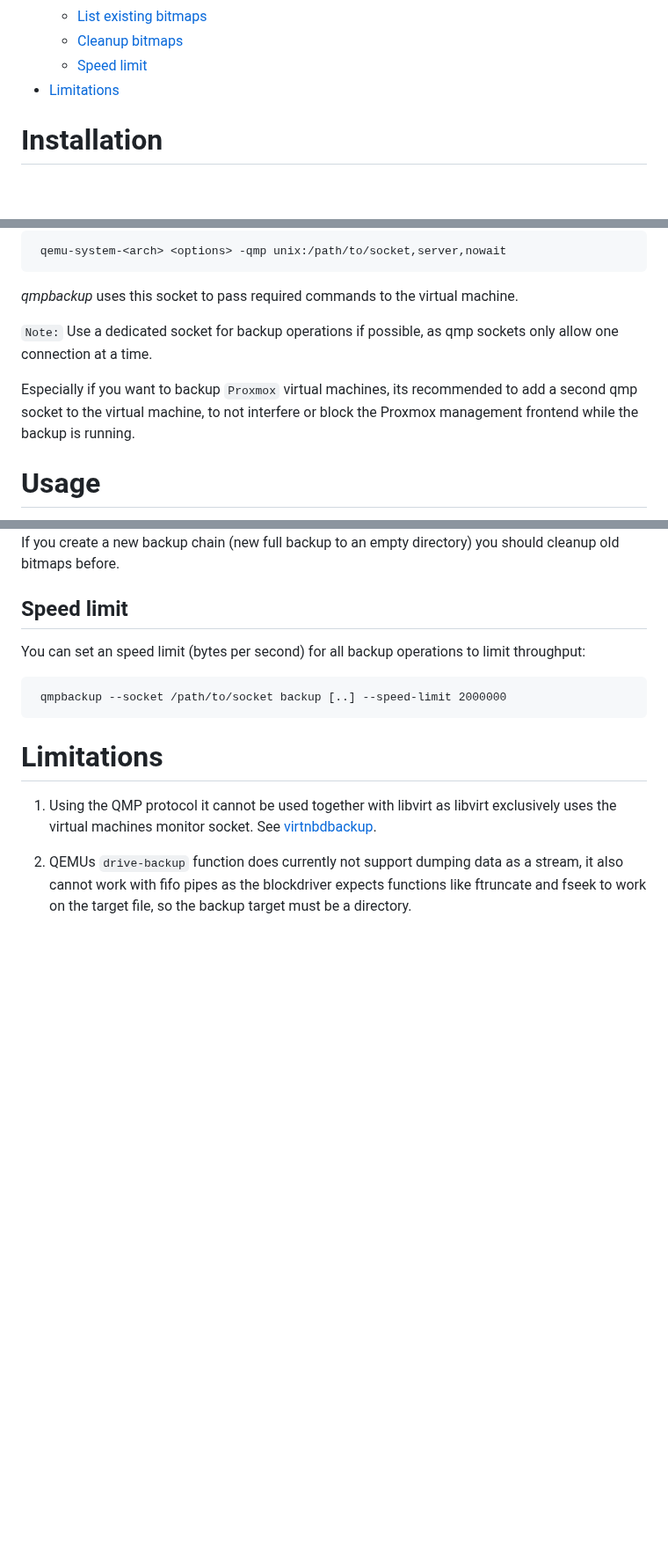
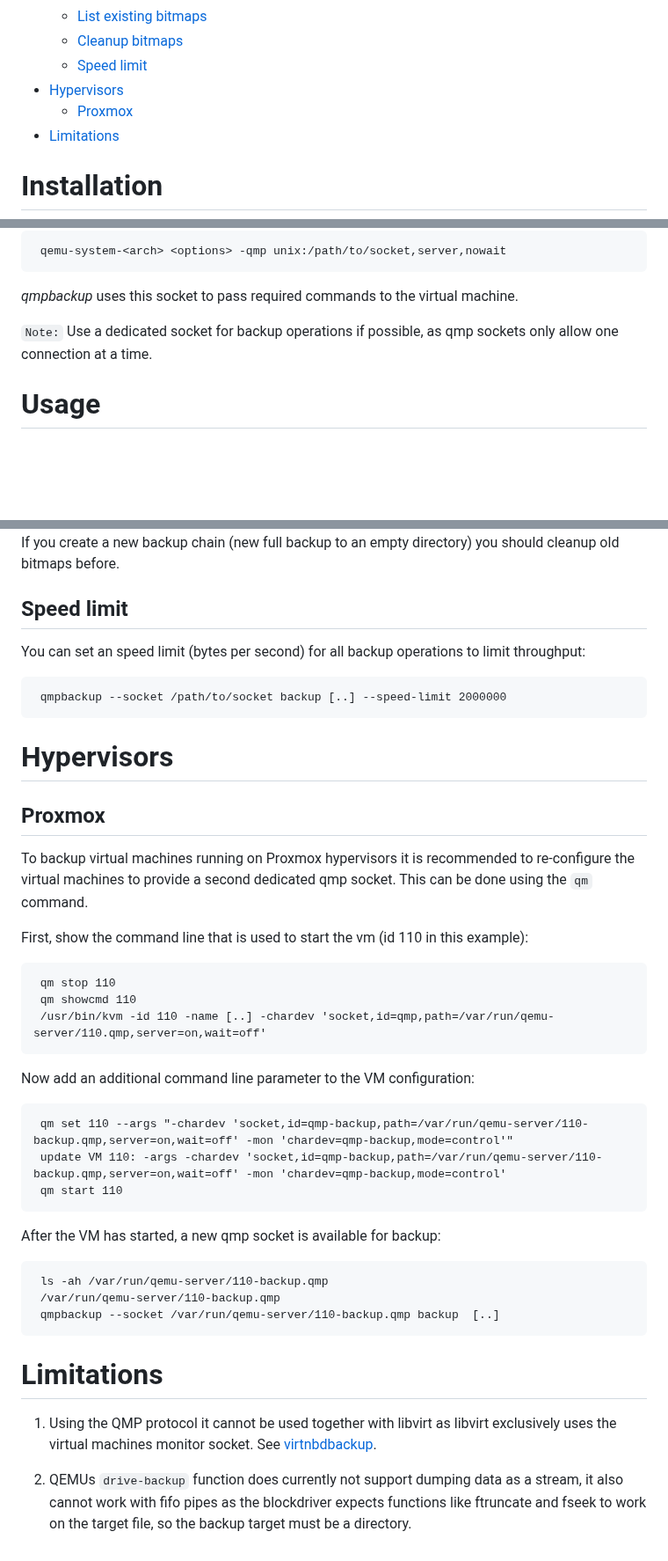
Before and after one commit to abbbi/qmpbackup, a Markdown page: README.md, 3 parts joined by grey strips. Shown at 88% size. GitHub-like rendering; blank space fills up the shorter version.

Commit message:
add notes about proxmox

````diff
--- a/README.md
+++ b/README.md
@@ -42,6 +42,8 @@ project:
   - [List existing bitmaps](#list-existing-bitmaps)
   - [Cleanup bitmaps](#cleanup-bitmaps)
   - [Speed limit](#speed-limit)
+- [Hypervisors](#hypervisors)
+  - [Proxmox](#proxmox)
 - [Limitations](#limitations)
 
 <!-- END doctoc generated TOC please keep comment here to allow auto update -->
@@ -70,10 +72,6 @@ usually this happens by starting the virtual machine via:
 
 `Note:` Use a dedicated socket for backup operations if possible, as qmp
 sockets only allow one connection at a time.
-
-Especially if you want to backup `Proxmox` virtual machines, its recommended to
-add a second qmp socket to the virtual machine, to not interfere or block the
-Proxmox management frontend while the backup is running.
 
 # Usage
 
@@ -351,6 +349,40 @@ limit throughput:
  qmpbackup --socket /path/to/socket backup [..] --speed-limit 2000000
 ```
 
+# Hypervisors
+
+## Proxmox
+
+To backup virtual machines running on Proxmox hypervisors it is recommended to
+re-configure the virtual machines to provide a second dedicated qmp socket.
+This can be done using the `qm` command.
+
+First, show the command line that is used to start the vm (id 110 in this
+example):
+
+```
+ qm stop 110
+ qm showcmd 110
+ /usr/bin/kvm -id 110 -name [..] -chardev 'socket,id=qmp,path=/var/run/qemu-server/110.qmp,server=on,wait=off'
+```
+
+Now add an additional command line parameter to the VM configuration:
+
+```
+ qm set 110 --args "-chardev 'socket,id=qmp-backup,path=/var/run/qemu-server/110-backup.qmp,server=on,wait=off' -mon 'chardev=qmp-backup,mode=control'"
+ update VM 110: -args -chardev 'socket,id=qmp-backup,path=/var/run/qemu-server/110-backup.qmp,server=on,wait=off' -mon 'chardev=qmp-backup,mode=control'
+ qm start 110
+```
+
+After the VM has started, a new qmp socket is available for backup:
+
+```
+ ls -ah /var/run/qemu-server/110-backup.qmp
+ /var/run/qemu-server/110-backup.qmp
+ qmpbackup --socket /var/run/qemu-server/110-backup.qmp backup  [..]
+```
+
+
 # Limitations
 
 1) Using the QMP protocol it cannot be used together with libvirt as libvirt
````
